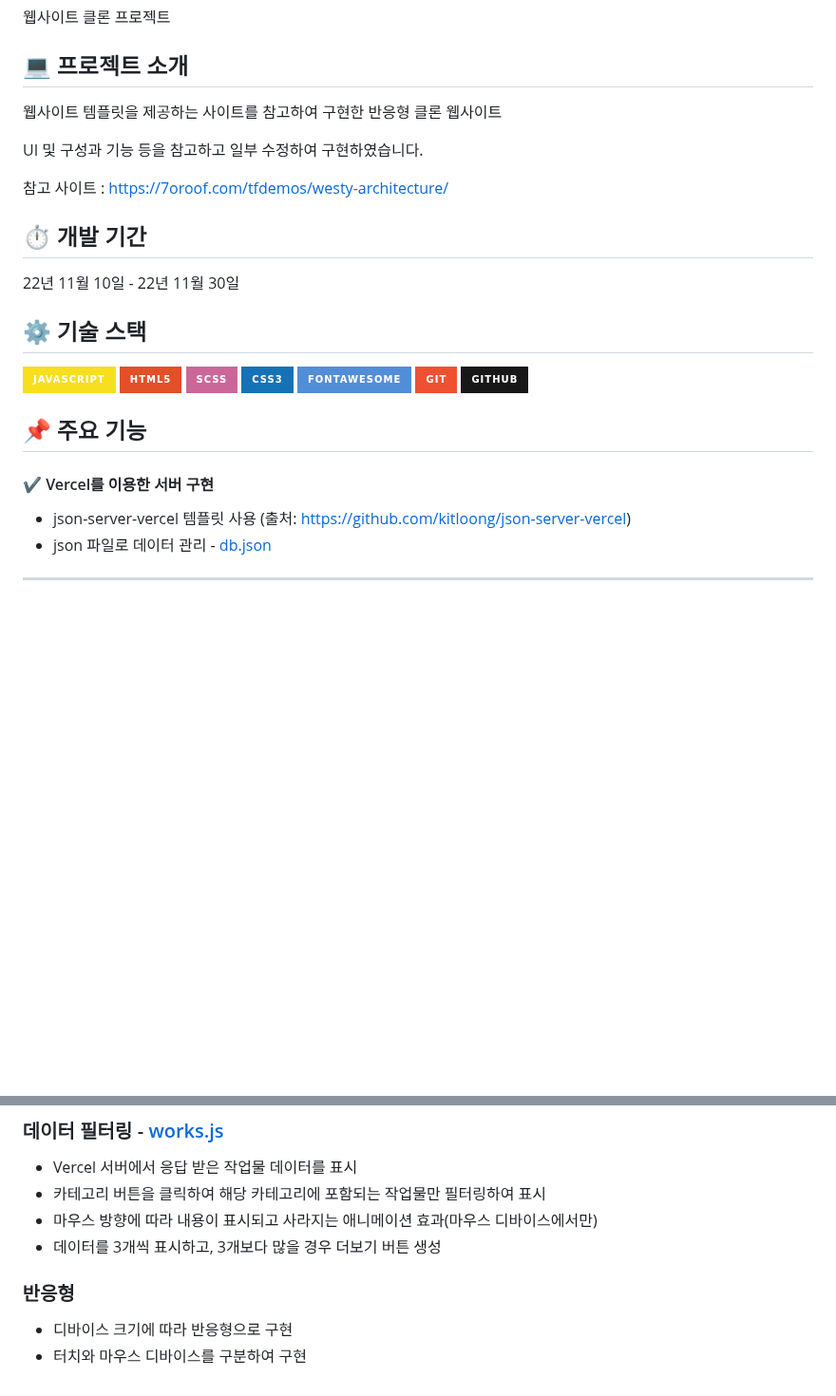
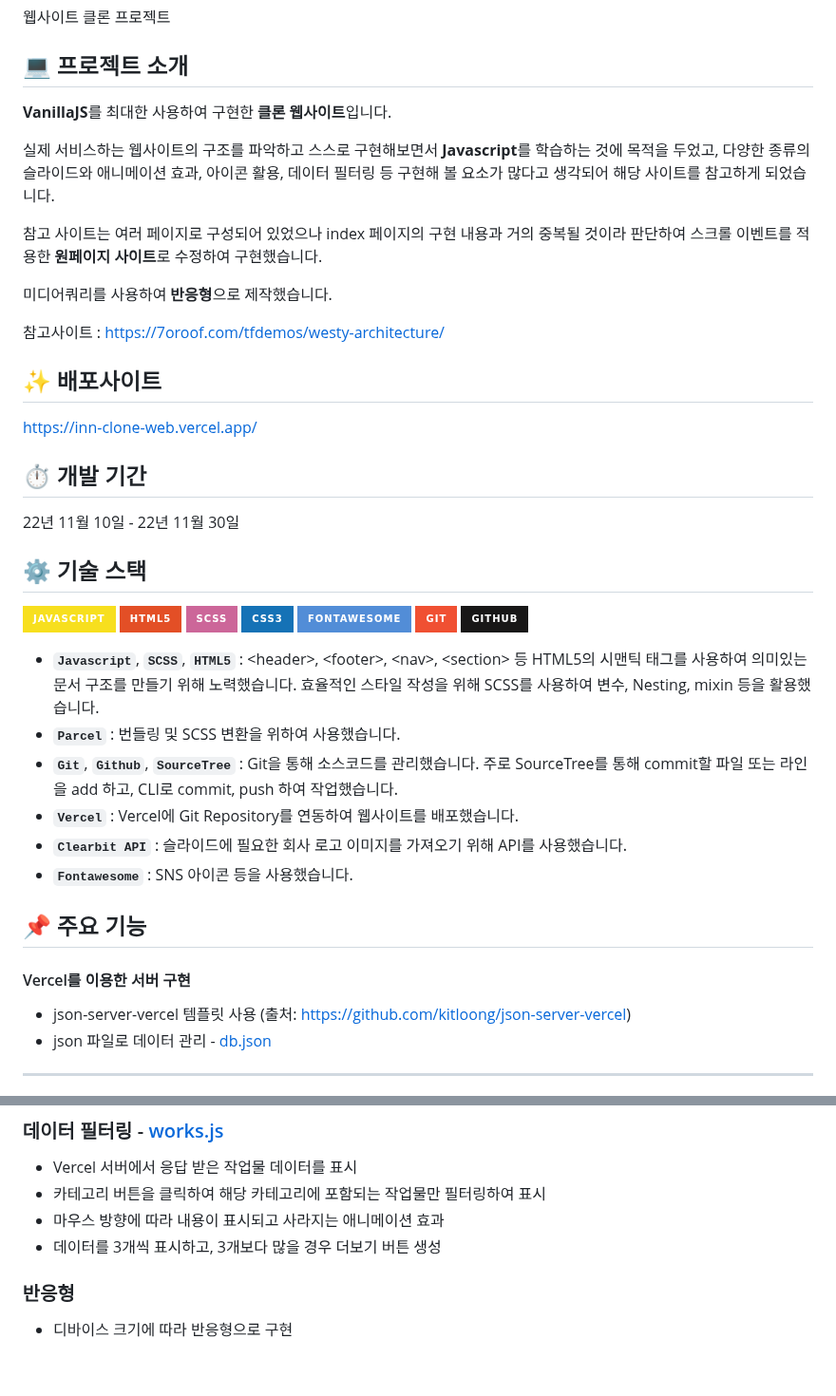
Before and after one commit to InnSeonn/VanillaJS-Projects, a Markdown page: README.md, 2 parts joined by grey strips. Shown at 95% size. GitHub-like rendering; badges without logos; blank space fills up the shorter version.

```diff
--- a/README.md
+++ b/README.md
@@ -3,11 +3,20 @@
 
 
 ## 💻 프로젝트 소개
-웹사이트 템플릿을 제공하는 사이트를 참고하여 구현한 반응형 클론 웹사이트
+**VanillaJS**를 최대한 사용하여 구현한 **클론 웹사이트**입니다.
 
-UI 및 구성과 기능 등을 참고하고 일부 수정하여 구현하였습니다.
+실제 서비스하는 웹사이트의 구조를 파악하고 스스로 구현해보면서 **Javascript**를 학습하는 것에 목적을 두었고, 다양한 종류의 슬라이드와 애니메이션 효과, 아이콘 활용, 데이터 필터링 등 구현해 볼 요소가 많다고 생각되어 해당 사이트를 참고하게 되었습니다.
 
-참고 사이트 : https://7oroof.com/tfdemos/westy-architecture/
+참고 사이트는 여러 페이지로 구성되어 있었으나 index 페이지의 구현 내용과 거의 중복될 것이라 판단하여 스크롤 이벤트를 적용한 **원페이지 사이트**로 수정하여 구현했습니다.
+
+미디어쿼리를 사용하여 **반응형**으로 제작했습니다.
+
+참고사이트 : https://7oroof.com/tfdemos/westy-architecture/
+
+
+## ✨ 배포사이트
+https://inn-clone-web.vercel.app/
+
 
 ## ⏱ 개발 기간
 22년 11월 10일 - 22년 11월 30일
@@ -16,9 +25,16 @@ UI 및 구성과 기능 등을 참고하고 일부 수정하여 구현하였습
 ## ⚙ 기술 스택
 <img src="https://img.shields.io/badge/JAVASCRIPT-F7DF1E?style=for-the-badge&logo=JavaScript&logoColor=black"> <img src="https://img.shields.io/badge/HTML5-E34F26?style=for-the-badge&logo=HTML5&logoColor=white"> <img src="https://img.shields.io/badge/SCSS-CC6699?style=for-the-badge&logo=Sass&logoColor=white"> <img src="https://img.shields.io/badge/CSS3-1572B6?style=for-the-badge&logo=CSS3&logoColor=white"> <img src="https://img.shields.io/badge/FONTAWESOME-528DD7?style=for-the-badge&logo=FontAwesome&logoColor=white"> <img src="https://img.shields.io/badge/GIT-F05032?style=for-the-badge&logo=Git&logoColor=white"> <img src="https://img.shields.io/badge/GITHUB-181717?style=for-the-badge&logo=GitHub&logoColor=white">
 
+- **`Javascript`**, **`SCSS`**, **`HTML5`** : \<header\>, \<footer\>, \<nav\>, \<section\> 등 HTML5의 시맨틱 태그를 사용하여 의미있는 문서 구조를 만들기 위해 노력했습니다. 효율적인 스타일 작성을 위해 SCSS를 사용하여 변수, Nesting, mixin 등을 활용했습니다.
+- **`Parcel`** : 번들링 및 SCSS 변환을 위하여 사용했습니다.
+- **`Git`**, **`Github`**, **`SourceTree`** : Git을 통해 소스코드를 관리했습니다. 주로 SourceTree를 통해 commit할 파일 또는 라인을 add 하고, CLI로 commit, push 하여 작업했습니다.
+- **`Vercel`** : Vercel에 Git Repository를 연동하여 웹사이트를 배포했습니다.
+- **`Clearbit API`** : 슬라이드에 필요한 회사 로고 이미지를 가져오기 위해 API를 사용했습니다.
+- **`Fontawesome`** : SNS 아이콘 등을 사용했습니다.
+
 
 ## 📌 주요 기능
-#### ✔ Vercel를 이용한 서버 구현
+#### Vercel를 이용한 서버 구현
 - json-server-vercel 템플릿 사용 (출처: https://github.com/kitloong/json-server-vercel)
 - json 파일로 데이터 관리 - [db.json](https://github.com/InnSeonn/json-server-vercel/blob/main/db.json)
 --------------------------------------------------
@@ -59,10 +75,9 @@ UI 및 구성과 기능 등을 참고하고 일부 수정하여 구현하였습
 ### 데이터 필터링 - [works.js](https://github.com/InnSeonn/westy-clone-Projects/blob/main/js/works.js)
 - Vercel 서버에서 응답 받은 작업물 데이터를 표시
 - 카테고리 버튼을 클릭하여 해당 카테고리에 포함되는 작업물만 필터링하여 표시
-- 마우스 방향에 따라 내용이 표시되고 사라지는 애니메이션 효과(마우스 디바이스에서만)
+- 마우스 방향에 따라 내용이 표시되고 사라지는 애니메이션 효과
 - 데이터를 3개씩 표시하고, 3개보다 많을 경우 더보기 버튼 생성
 
 
 ### 반응형
 - 디바이스 크기에 따라 반응형으로 구현
-- 터치와 마우스 디바이스를 구분하여 구현
```
